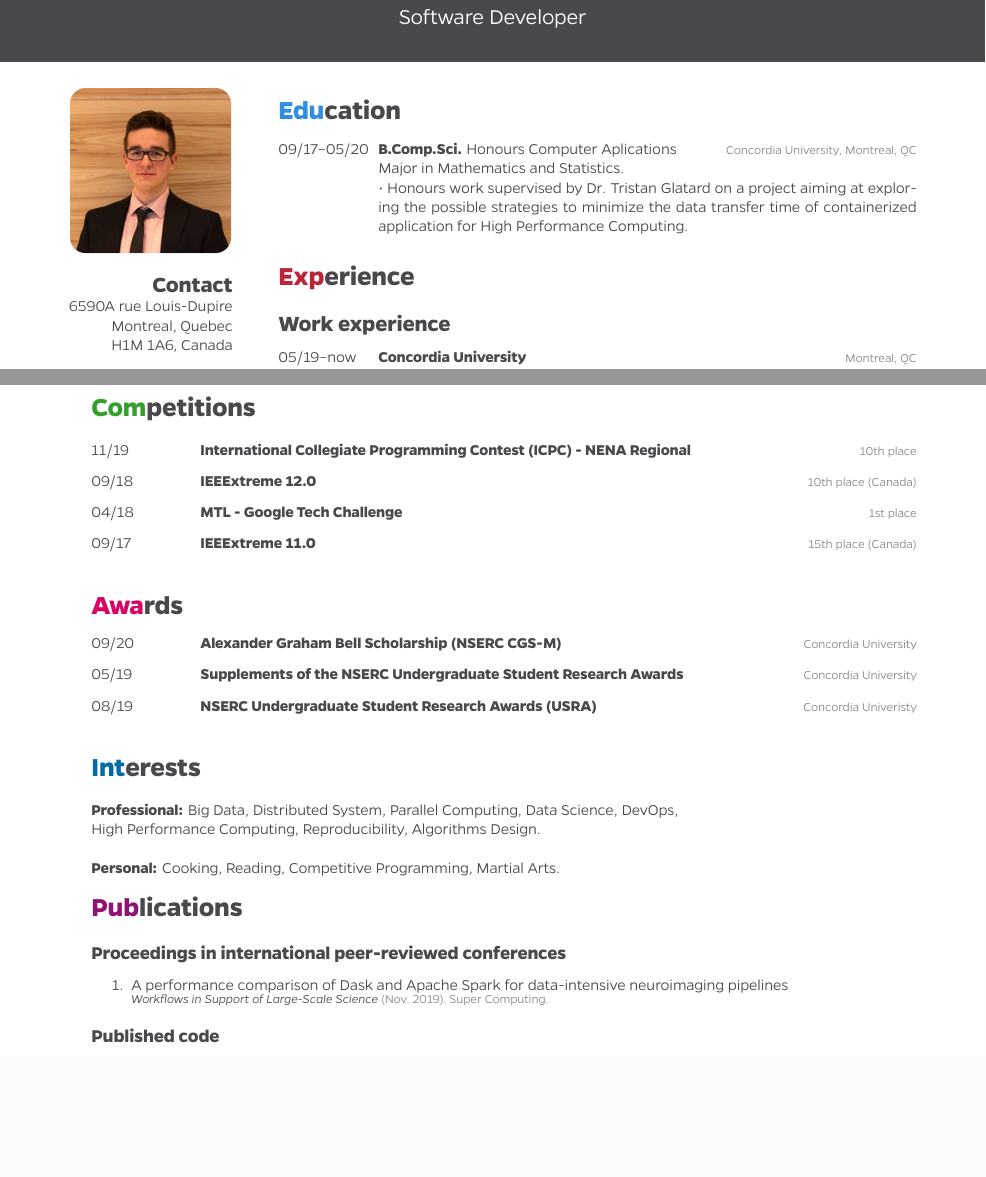
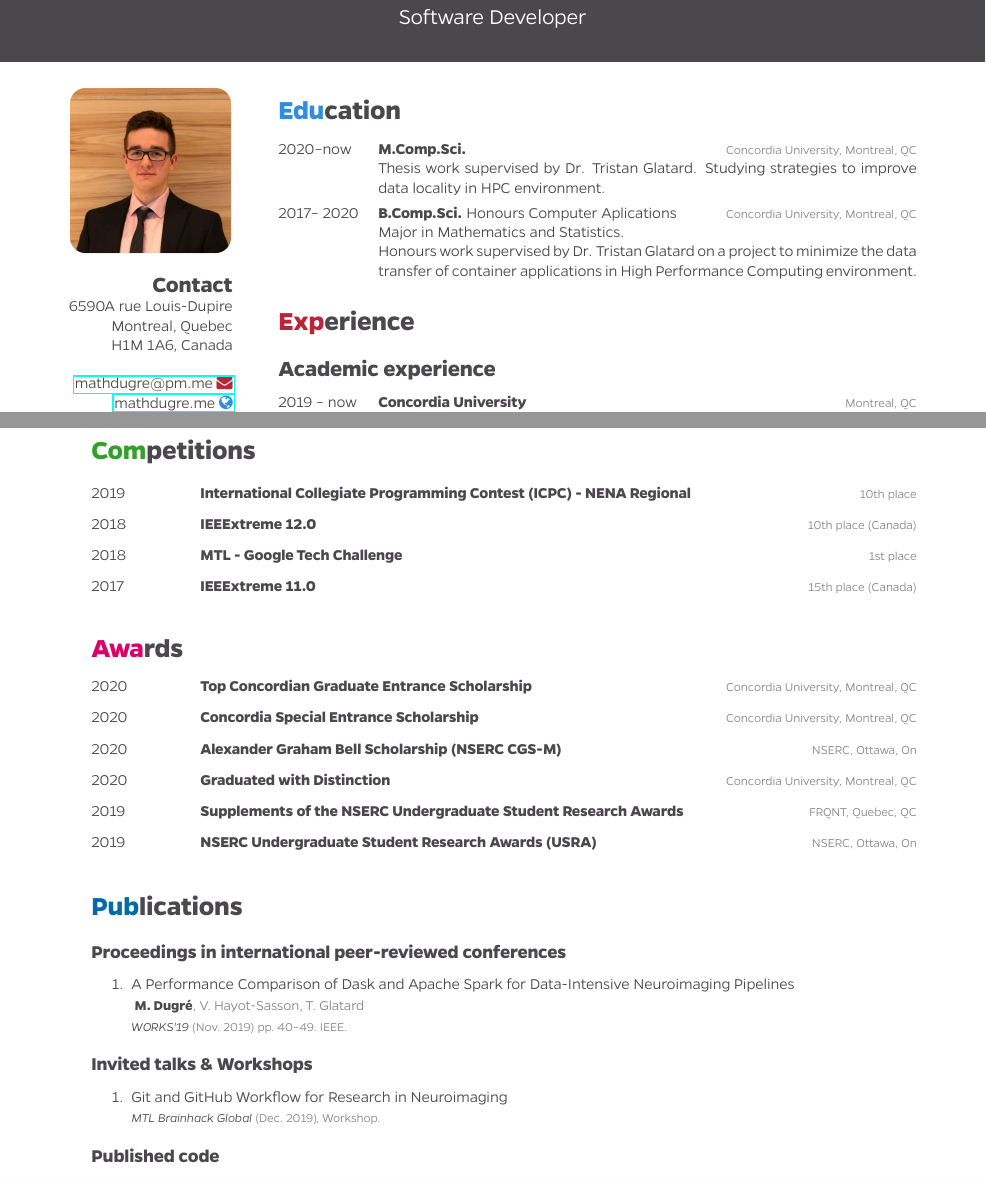
Before and after one commit to mathdugre/mathdugre.github.io, a LaTeX CV (cv/mathdugrecv.tex, which reads cv/mathdugrecv.bib): two parts of pages 1 and 2 of 2, joined at a grey line, cut so that both start at the same text, the shorter picture padded with empty space. The pictures show the PDF file cv/mathdugrecv.pdf that the author committed with the source.

Commit message:
[UPDATE] reoganize cv and add exprience

```diff
--- a/cv/mathdugrecv.bib
+++ b/cv/mathdugrecv.bib
@@ -0,0 +6,6 @@
+  year      = {2019},
+  month = {nov},
+  pages     = {40-49},
+  location  = {Denver, CO, USA},
+  publisher = {IEEE},
+  journal   = {WORKS'19},
@@ -3,7 +17,7 @@
-  title={A performance comparison of Dask and Apache Spark for data-intensive neuroimaging pipelines},
-  journal={Workflows in Support of Large-Scale Science},
-  publisher = {Super Computing},
-  year={2019},
-  month={nov},
-  note={Presentation}
+@booklet{Kiar2019fairpipelines_ohbm,
+  title   = {Git and GitHub Workflow for Research in Neuroimaging},
+  journal = {MTL Brainhack Global},
+  year    = {2019},
+  month   = {dec},
+  note    = {Workshop}
 }
--- a/cv/mathdugrecv.tex
+++ b/cv/mathdugrecv.tex
@@ -57,19 +61,27 @@ leadership, management, communication, problem~solving
 %----------------------------------------------------------------------------------------
 
 \section{Education}
-
 \begin{entrylist}
 
 	%------------------------------------------------
 
 	\entry
-    {09/17--05/20}
+	{2020--now}
+	{M.Comp.Sci.}
+	{Concordia University, Montreal, QC}
+	{Thesis work supervised by Dr. Tristan Glatard.
+	Studying strategies to improve data locality in HPC environment.}
+
+	%------------------------------------------------
+
+	\entry
+	{2017-- 2020}
 	{B.Comp.Sci. {\normalfont Honours Computer Aplications}}
 	{Concordia University, Montreal, QC}
 	{Major in Mathematics and Statistics.\\
-    • Honours work supervised by Dr. Tristan Glatard on a project aiming at
-    exploring the possible strategies to minimize the data transfer
-    time of containerized application for High Performance Computing.}
+		Honours work supervised by Dr. Tristan Glatard on a project to minimize
+		the data transfer of container applications in High Performance
+	Computing environment.}
 
 	%------------------------------------------------
 
@@ -83,0 +102,3 @@ leadership, management, communication, problem~solving
+	{2019 -- now}
+	{Concordia University}
+	{Montreal, QC}
@@ -88,5 +121,3 @@ leadership, management, communication, problem~solving
 	%------------------------------------------------
 
 	\entry
-    {05/19--now}
-    {Concordia University}
@@ -173,14 +179,13 @@ leadership, management, communication, problem~solving
 \clearpage
 \input{midamble.tex}
 \section{Competitions}
-
 \begin{entrylist}
 	\vspace{-7pt}
 
 	%------------------------------------------------
 
 	\entry
-    {11/19}
+	{2019}
 	{International Collegiate Programming Contest (ICPC) - NENA Regional}
 	{10th place}
 	{}
@@ -189,7 +194,7 @@ leadership, management, communication, problem~solving
 	%------------------------------------------------
 
 	\entry
-    {09/18}
+	{2018}
 	{IEEExtreme 12.0}
 	{10th place (Canada)}
 	{}
@@ -198,7 +203,7 @@ leadership, management, communication, problem~solving
 	%------------------------------------------------
 
 	\entry
-    {04/18}
+	{2018}
 	{MTL - Google Tech Challenge}
 	{1st place}
 	{}
@@ -207,7 +212,7 @@ leadership, management, communication, problem~solving
 	%------------------------------------------------
 
 	\entry
-    {09/17}
+	{2017}
 	{IEEExtreme 11.0}
 	{15th place (Canada)}
 	{}
@@ -221,16 +226,37 @@ leadership, management, communication, problem~solving
 %	AWARDS SECTION
 %----------------------------------------------------------------------------------------
 \section{Awards}
-
 \begin{entrylist}
 	\vspace{-7pt}
 
 	%------------------------------------------------
 
 	\entry
-    {09/20}
+	{2020}
+	{Top Concordian Graduate Entrance Scholarship}
+	{Concordia University, Montreal, QC}
+	{}
+	\vspace{-7pt}
+	% $10,000
+	% Master 1st year
+
+	%------------------------------------------------
+
+	\entry
+	{2020}
+	{Concordia Special Entrance Scholarship}
+	{Concordia University, Montreal, QC}
+	{}
+	\vspace{-7pt}
+	% $6000
+	% Master 1st year
+
+	%------------------------------------------------
+
+	\entry
+	{2020}
 	{Alexander Graham Bell Scholarship (NSERC CGS-M)}
-    {Concordia University}
+	{NSERC, Ottawa, On}
 	{}
 	\vspace{-7pt}
 	% $17,500
@@ -239,9 +265,18 @@ leadership, management, communication, problem~solving
 	%------------------------------------------------
 
 	\entry
-    {05/19}
+	{2020}
+	{Graduated with Distinction}
+	{Concordia University, Montreal, QC}
+	{}
+	\vspace{-7pt}
+
+	%------------------------------------------------
+
+	\entry
+	{2019}
 	{Supplements of the NSERC Undergraduate Student Research Awards}
-    {Concordia University}
+	{FRQNT, Quebec, QC}
 	{}
 	\vspace{-7pt}
 	% $2000
@@ -250,9 +285,9 @@ leadership, management, communication, problem~solving
 	%------------------------------------------------
 
 	\entry
-    {08/19}
+	{2019}
 	{NSERC Undergraduate Student Research Awards (USRA) }
-    {Concordia Univeristy}
+	{NSERC, Ottawa, On}
 	{}
 	\vspace{-7pt}
 	% $5,625.00
@@ -261,17 +296,6 @@ leadership, management, communication, problem~solving
 	%------------------------------------------------
 
 \end{entrylist}
-
-%----------------------------------------------------------------------------------------
-%	INTERESTS SECTION
-%----------------------------------------------------------------------------------------
-
-\section{Interests}
-
-\textbf{Professional:} Big~Data, Distributed~System, Parallel~Computing,
-Data~Science, DevOps,\\
-High~Performance~Computing, Reproducibility, Algorithms~Design.
-\\\\\textbf{Personal:} Cooking, Reading, Competitive~Programming, Martial~Arts.
 
 %----------------------------------------------------------------------------------------
 %	PUBLICATIONS SECTION
@@ -292,7 +316,7 @@ High~Performance~Computing, Reproducibility, Algorithms~Design.
 
 % \printbibsection{inbook}{Book chapters} % Print all inbook entires
 
-% \printbibsection{booklet}{Invited talks \& Workshops} % Print all booklet entries from the bibliography
+\printbibsection{booklet}{Invited talks \& Workshops} % Print all booklet entries from the bibliography
 
 % \printbibsection{proceedings}{Posters at international conferences} % Print all proceedings entries from the bibliography
 
```
Also changed, not shown: cv/__latexindent_temp.tex (deleted, +0 -9 lines), cv/mathdugrecv.pdf, cv/mathdugrecv.bib (10 more changed lines), cv/mathdugrecv.tex (81 more changed lines), 3 other files. Lines whose indentation alone changed are shown as unchanged.
